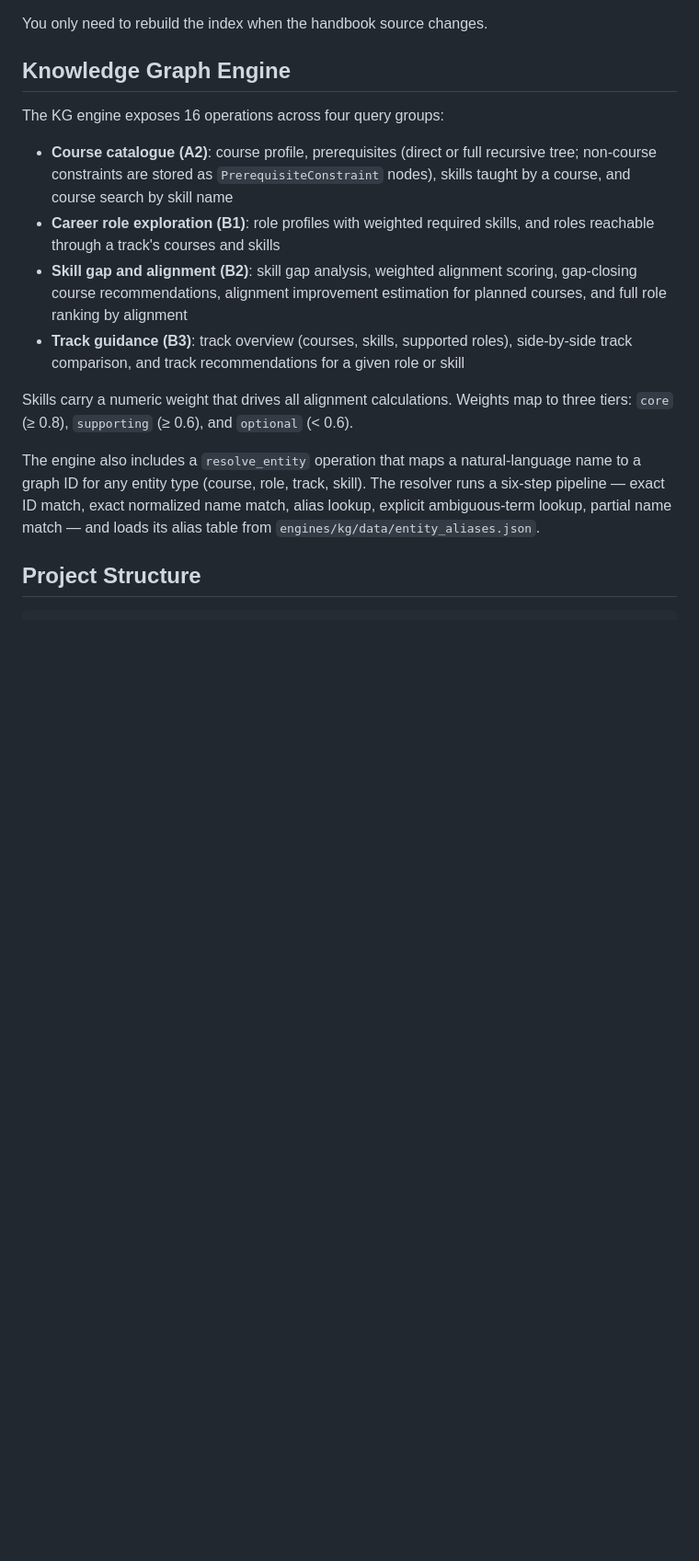
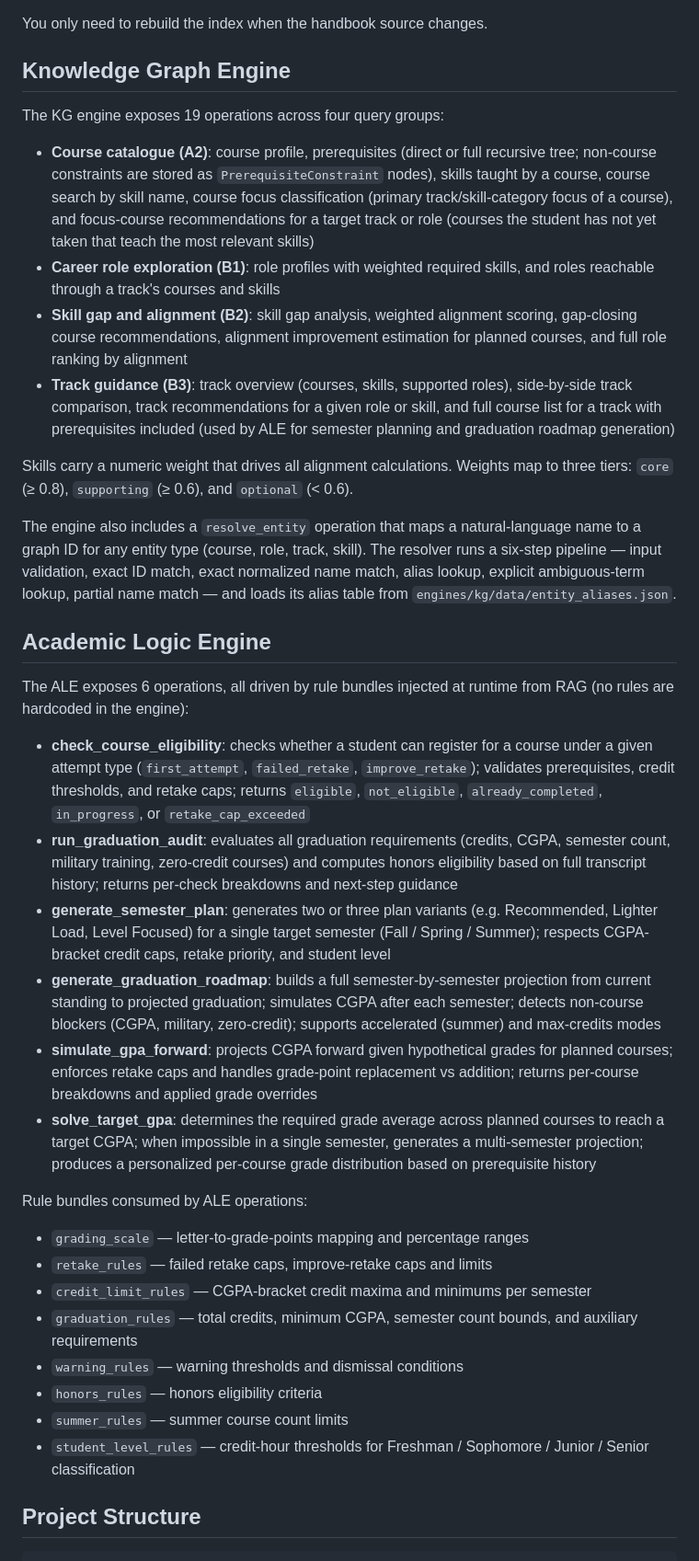
Before and after one commit to 22-101172/PathFinder, a Markdown page: README.md, the part around one of its changes. Shown at 92% size. Drawn GitHub-style; blank space fills up the shorter version.

```diff
--- a/README.md
+++ b/README.md
@@ -113,16 +119,38 @@ You only need to rebuild the index when the handbook source changes.
 
 ## Knowledge Graph Engine
 
-The KG engine exposes 16 operations across four query groups:
+The KG engine exposes 19 operations across four query groups:
 
-- **Course catalogue (A2)**: course profile, prerequisites (direct or full recursive tree; non-course constraints are stored as `PrerequisiteConstraint` nodes), skills taught by a course, and course search by skill name
+- **Course catalogue (A2)**: course profile, prerequisites (direct or full recursive tree; non-course constraints are stored as `PrerequisiteConstraint` nodes), skills taught by a course, course search by skill name, course focus classification (primary track/skill-category focus of a course), and focus-course recommendations for a target track or role (courses the student has not yet taken that teach the most relevant skills)
 - **Career role exploration (B1)**: role profiles with weighted required skills, and roles reachable through a track's courses and skills
 - **Skill gap and alignment (B2)**: skill gap analysis, weighted alignment scoring, gap-closing course recommendations, alignment improvement estimation for planned courses, and full role ranking by alignment
-- **Track guidance (B3)**: track overview (courses, skills, supported roles), side-by-side track comparison, and track recommendations for a given role or skill
+- **Track guidance (B3)**: track overview (courses, skills, supported roles), side-by-side track comparison, track recommendations for a given role or skill, and full course list for a track with prerequisites included (used by ALE for semester planning and graduation roadmap generation)
 
 Skills carry a numeric weight that drives all alignment calculations. Weights map to three tiers: `core` (≥ 0.8), `supporting` (≥ 0.6), and `optional` (< 0.6).
 
-The engine also includes a `resolve_entity` operation that maps a natural-language name to a graph ID for any entity type (course, role, track, skill). The resolver runs a six-step pipeline — exact ID match, exact normalized name match, alias lookup, explicit ambiguous-term lookup, partial name match — and loads its alias table from `engines/kg/data/entity_aliases.json`.
+The engine also includes a `resolve_entity` operation that maps a natural-language name to a graph ID for any entity type (course, role, track, skill). The resolver runs a six-step pipeline — input validation, exact ID match, exact normalized name match, alias lookup, explicit ambiguous-term lookup, partial name match — and loads its alias table from `engines/kg/data/entity_aliases.json`.
+
+## Academic Logic Engine
+
+The ALE exposes 6 operations, all driven by rule bundles injected at runtime from RAG (no rules are hardcoded in the engine):
+
+- **check_course_eligibility**: checks whether a student can register for a course under a given attempt type (`first_attempt`, `failed_retake`, `improve_retake`); validates prerequisites, credit thresholds, and retake caps; returns `eligible`, `not_eligible`, `already_completed`, `in_progress`, or `retake_cap_exceeded`
+- **run_graduation_audit**: evaluates all graduation requirements (credits, CGPA, semester count, military training, zero-credit courses) and computes honors eligibility based on full transcript history; returns per-check breakdowns and next-step guidance
+- **generate_semester_plan**: generates two or three plan variants (e.g. Recommended, Lighter Load, Level Focused) for a single target semester (Fall / Spring / Summer); respects CGPA-bracket credit caps, retake priority, and student level
+- **generate_graduation_roadmap**: builds a full semester-by-semester projection from current standing to projected graduation; simulates CGPA after each semester; detects non-course blockers (CGPA, military, zero-credit); supports accelerated (summer) and max-credits modes
+- **simulate_gpa_forward**: projects CGPA forward given hypothetical grades for planned courses; enforces retake caps and handles grade-point replacement vs addition; returns per-course breakdowns and applied grade overrides
+- **solve_target_gpa**: determines the required grade average across planned courses to reach a target CGPA; when impossible in a single semester, generates a multi-semester projection; produces a personalized per-course grade distribution based on prerequisite history
+
+Rule bundles consumed by ALE operations:
+
+- `grading_scale` — letter-to-grade-points mapping and percentage ranges
+- `retake_rules` — failed retake caps, improve-retake caps and limits
+- `credit_limit_rules` — CGPA-bracket credit maxima and minimums per semester
+- `graduation_rules` — total credits, minimum CGPA, semester count bounds, and auxiliary requirements
+- `warning_rules` — warning thresholds and dismissal conditions
+- `honors_rules` — honors eligibility criteria
+- `summer_rules` — summer course count limits
+- `student_level_rules` — credit-hour thresholds for Freshman / Sophomore / Junior / Senior classification
 
 ## Project Structure
 
```
Also changed, not shown: other parts of README.md (+20 -12 lines).
